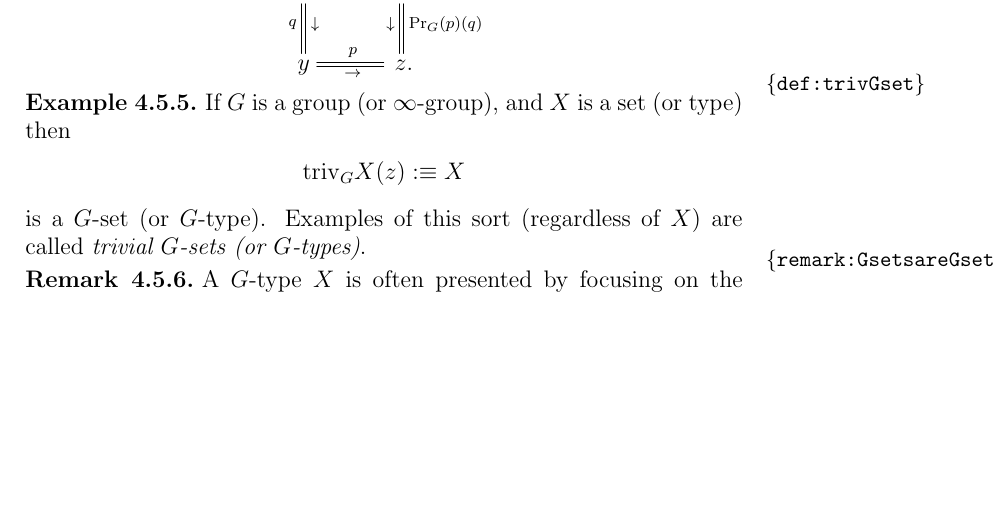
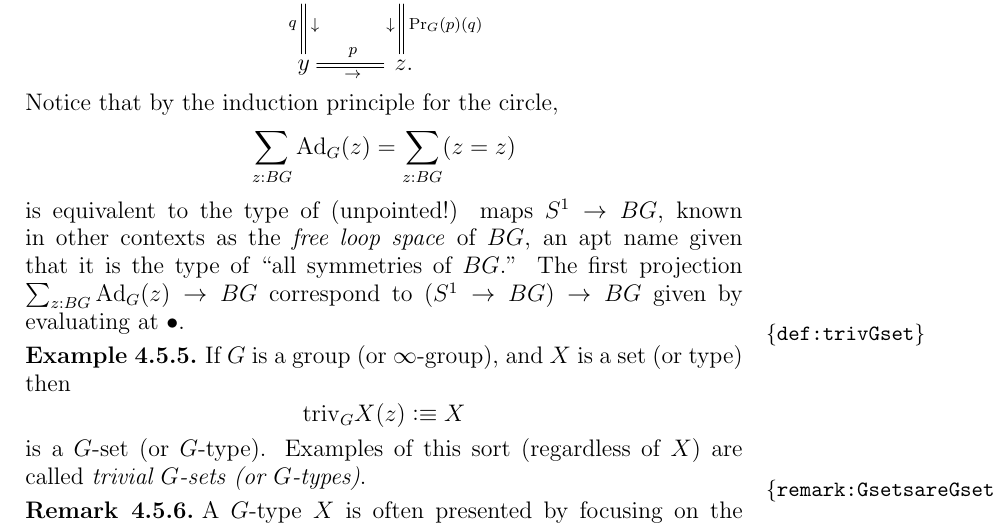
Before and after one commit to UniMath/SymmetryBook, a LaTeX thesis (book.tex, which reads group.tex): part of page 89 of 157, cut so that both start at the same text, the shorter picture padded with empty space. Compiled offline with pdfLaTeX.

Commit message:
free loop space comment for the adjoint set bundle

```diff
--- a/group.tex
+++ b/group.tex
@@ -564,6 +564,10 @@ y\ar@{=}[r]^p_\to&z}$$
 is a mnemonic device illustrating that it couldn't have been different, and should be contrasted with the picture for $\princ G (p):(\pt_G=y)=(\pt_G=z)$:
 $$\xymatrix{\pt_G\ar@{=}[r]^{\refl{\pt_G}}_\to\ar@{=}[d]_q^\downarrow&\pt_G\ar@{=}[d]^{\princ G(p)(q)}_\downarrow\\
 y\ar@{=}[r]^p_\to&\,z.}$$
+Notice that by the induction principle for the circle,
+$$\sum_{z:BG}\Ad_G(z)=\sum_{z:BG}(z=z)$$
+is equivalent to the type of (unpointed!) maps $S^1\to BG$, known in other contexts as the \emph{free loop space} of $BG$, an apt name given that it is the type of ``all symmetries of $BG$.''
+The first projection $\sum_{z:BG}\Ad_G(z)\to BG$ correspond to $(S^1\to BG)\to BG$ given by evaluating at $\base$.
 \end{example}
 \begin{example}\label{def:trivGset}
   If $G$ is a group (or \inftygp), and $X$ is a set (or type) then
```
